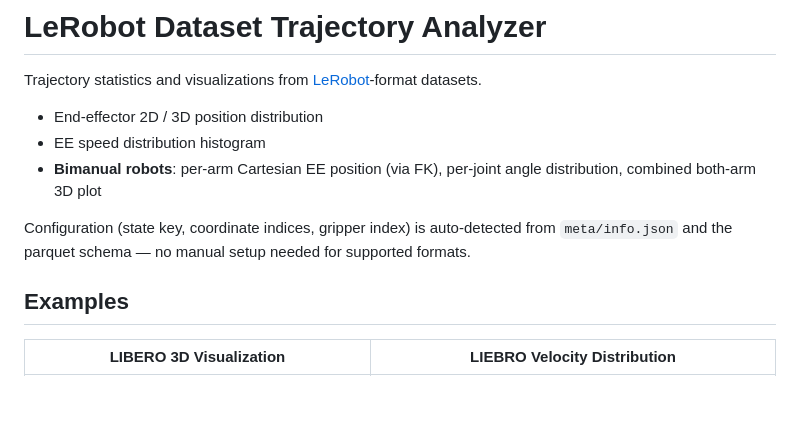
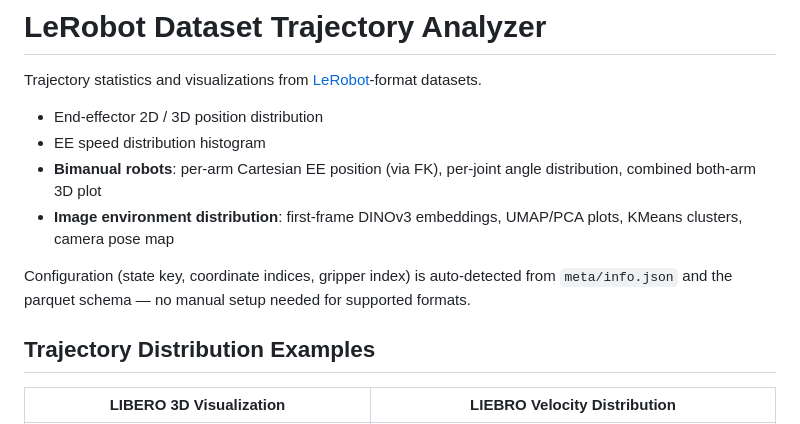
Before and after one commit to namul2/RoboTracker, a Markdown page: README.md, the part around the change printed below. Rendered like a GitHub page; blank space fills up the shorter version.

```diff
--- a/README.md
+++ b/README.md
@@ -5,10 +5,11 @@ Trajectory statistics and visualizations from [LeRobot](https://github.com/huggi
 - End-effector 2D / 3D position distribution
 - EE speed distribution histogram
 - **Bimanual robots**: per-arm Cartesian EE position (via FK), per-joint angle distribution, combined both-arm 3D plot
+- **Image environment distribution**: first-frame DINOv3 embeddings, UMAP/PCA plots, KMeans clusters, camera pose map
 
 Configuration (state key, coordinate indices, gripper index) is auto-detected from `meta/info.json` and the parquet schema — no manual setup needed for supported formats.
 
-## Examples
+## Trajectory Distribution Examples
 
 | LIBERO 3D Visualization | LIEBRO Velocity Distribution |
 |:--:|:--:|
```
Also changed, not shown: other parts of README.md (+80 -0 lines), src/droid_camera_example.png (added), src/droid_embedding_clusters.png (added), src/example_aloha_human.png (deleted), src/example_aloha_scripted.png (deleted), src/libero_image.png (deleted), 4 other files.
